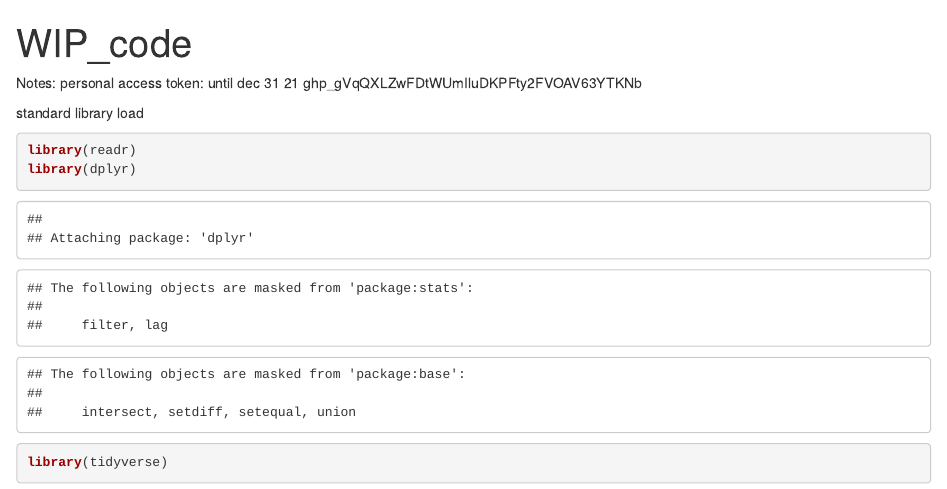
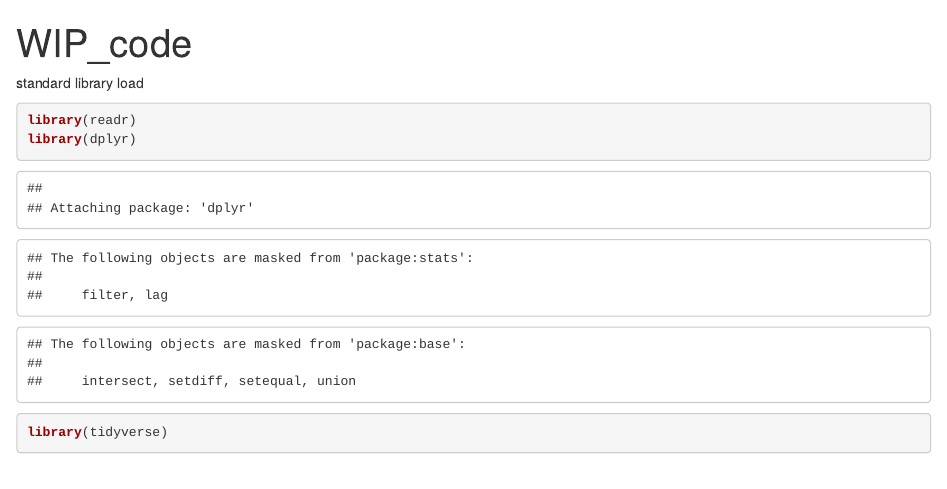
Before and after one commit to Mirabug/fire_ephemerals, an R Markdown document (WIP_code.Rmd): the page in a window 1100 px wide, from its top. Rendered offline with R 4.5, knitr and Pandoc, with nearby package versions; some code elsewhere in the file could not run offline.

Commit message:
removing the token because git is a silly billy

````diff
--- a/WIP_code.Rmd
+++ b/WIP_code.Rmd
@@ -6,11 +6,6 @@ output: html_document
 ```{r setup, include=FALSE}
 knitr::opts_chunk$set(echo = TRUE)
 ```
-
-Notes:
-personal access token: until dec 31 21
-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
-
 
 standard library load
 ```{r}
````
